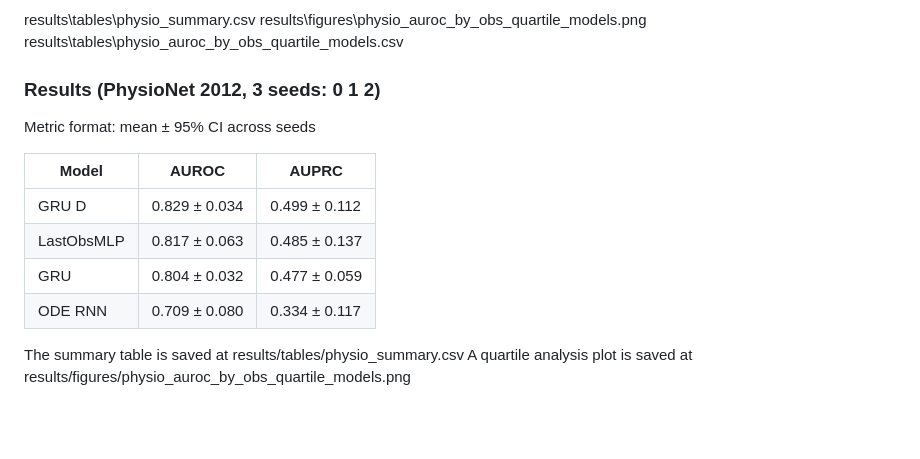
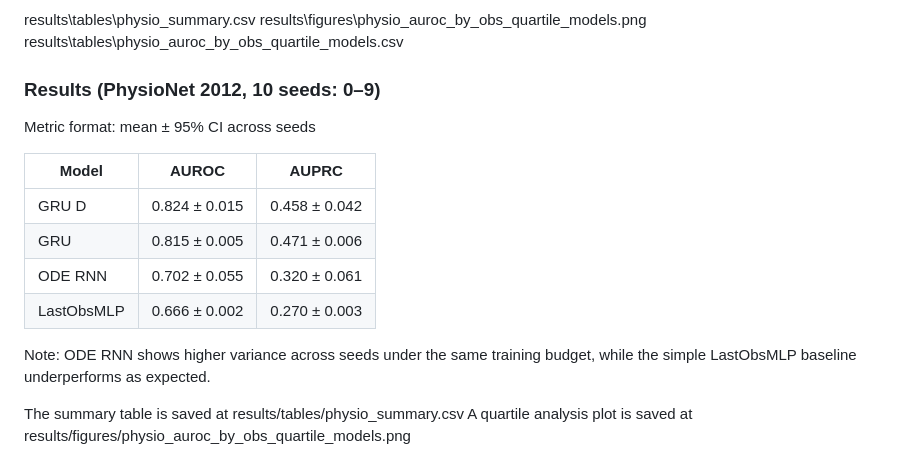
Before and after one commit to albashawalid05-netizen/neural-ode-vs-resnet, a Markdown page: README.md, the part around the change. Drawn GitHub-style; blank space fills up the shorter version.

Commit message:
Update PhysioNet results to 10-seed summary

```diff
--- a/README.md
+++ b/README.md
@@ -17,15 +17,17 @@ powershell -ExecutionPolicy Bypass -File .\RUN_PHYSIONET.ps1
 results\tables\physio_summary.csv
 results\figures\physio_auroc_by_obs_quartile_models.png
 results\tables\physio_auroc_by_obs_quartile_models.csv
-### Results (PhysioNet 2012, 3 seeds: 0 1 2)
+### Results (PhysioNet 2012, 10 seeds: 0–9)
 Metric format: mean ± 95% CI across seeds
 
 | Model      | AUROC          | AUPRC          |
 |-----------|-----------------|----------------|
-| GRU D     | 0.829 ± 0.034   | 0.499 ± 0.112  |
-| LastObsMLP| 0.817 ± 0.063   | 0.485 ± 0.137  |
-| GRU       | 0.804 ± 0.032   | 0.477 ± 0.059  |
-| ODE RNN   | 0.709 ± 0.080   | 0.334 ± 0.117  |
+| GRU D     | 0.824 ± 0.015   | 0.458 ± 0.042  |
+| GRU       | 0.815 ± 0.005   | 0.471 ± 0.006  |
+| ODE RNN   | 0.702 ± 0.055   | 0.320 ± 0.061  |
+| LastObsMLP| 0.666 ± 0.002   | 0.270 ± 0.003  |
+
+Note: ODE RNN shows higher variance across seeds under the same training budget, while the simple LastObsMLP baseline underperforms as expected.
 
 The summary table is saved at results/tables/physio_summary.csv
 A quartile analysis plot is saved at results/figures/physio_auroc_by_obs_quartile_models.png
```
